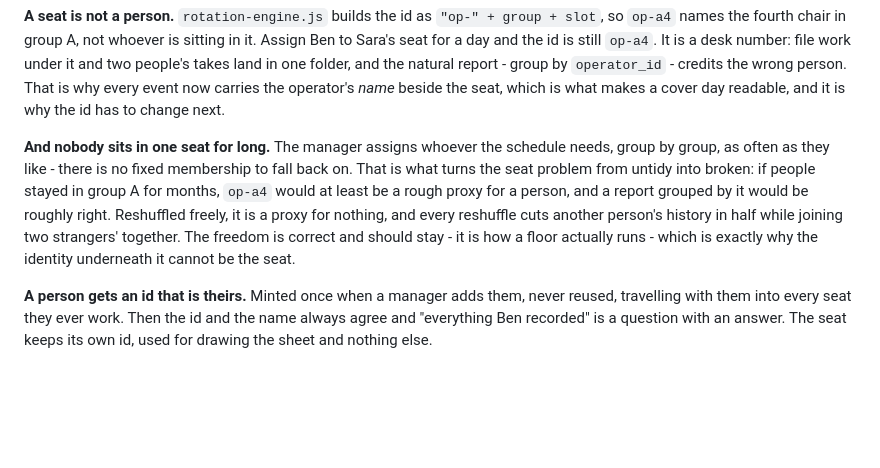
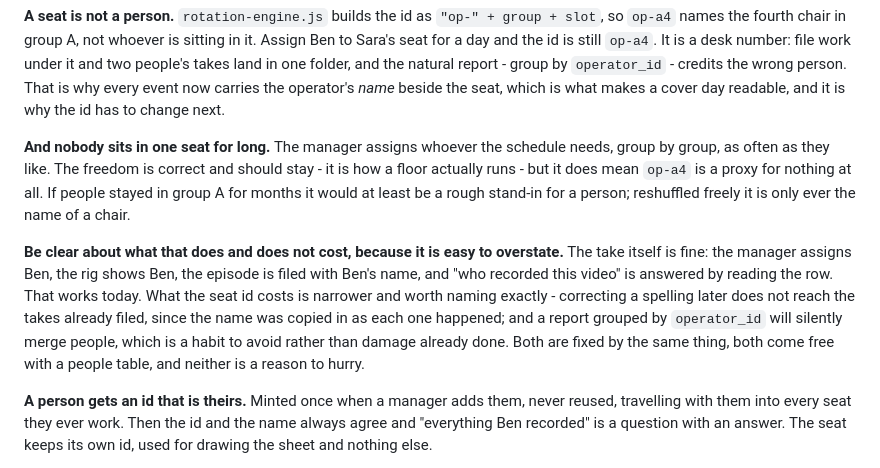
Before and after one commit to k-nizy/Rigs, a Markdown page: CLAUDE.md, the part around the change. GitHub-like rendering; blank space fills up the shorter version.

Commit message:
Say what the seat id costs, without overstating it
The previous wording called the record broken. It is not: the manager
assigns Ben, the rig shows Ben, the episode carries Ben's name, and who
recorded a video is answered by reading the row. That works today.

What the seat id actually costs is two narrower things - correcting a
spelling later does not reach takes already filed, and a report grouped
by operator_id merges people quietly. Both come free with a people table,
and neither is a reason to hurry.

```diff
--- a/CLAUDE.md
+++ b/CLAUDE.md
@@ -299,15 +299,22 @@ operator's *name* beside the seat, which is what makes a cover day
 readable, and it is why the id has to change next.
 
 **And nobody sits in one seat for long.** The manager assigns whoever
-the schedule needs, group by group, as often as they like - there is no
-fixed membership to fall back on. That is what turns the seat problem
-from untidy into broken: if people stayed in group A for months, `op-a4`
-would at least be a rough proxy for a person, and a report grouped by it
-would be roughly right. Reshuffled freely, it is a proxy for nothing, and
-every reshuffle cuts another person's history in half while joining two
-strangers' together. The freedom is correct and should stay - it is how a
-floor actually runs - which is exactly why the identity underneath it
-cannot be the seat.
+the schedule needs, group by group, as often as they like. The freedom is
+correct and should stay - it is how a floor actually runs - but it does
+mean `op-a4` is a proxy for nothing at all. If people stayed in group A
+for months it would at least be a rough stand-in for a person; reshuffled
+freely it is only ever the name of a chair.
+
+**Be clear about what that does and does not cost, because it is easy to
+overstate.** The take itself is fine: the manager assigns Ben, the rig
+shows Ben, the episode is filed with Ben's name, and "who recorded this
+video" is answered by reading the row. That works today. What the seat id
+costs is narrower and worth naming exactly - correcting a spelling later
+does not reach the takes already filed, since the name was copied in as
+each one happened; and a report grouped by `operator_id` will silently
+merge people, which is a habit to avoid rather than damage already done.
+Both are fixed by the same thing, both come free with a people table, and
+neither is a reason to hurry.
 
 **A person gets an id that is theirs.** Minted once when a manager adds
 them, never reused, travelling with them into every seat they ever work.
```
